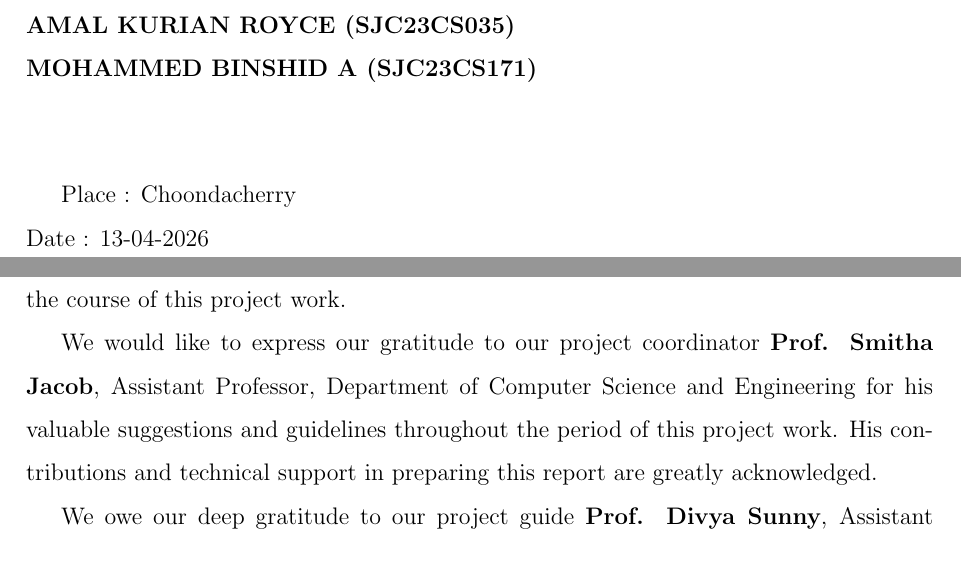
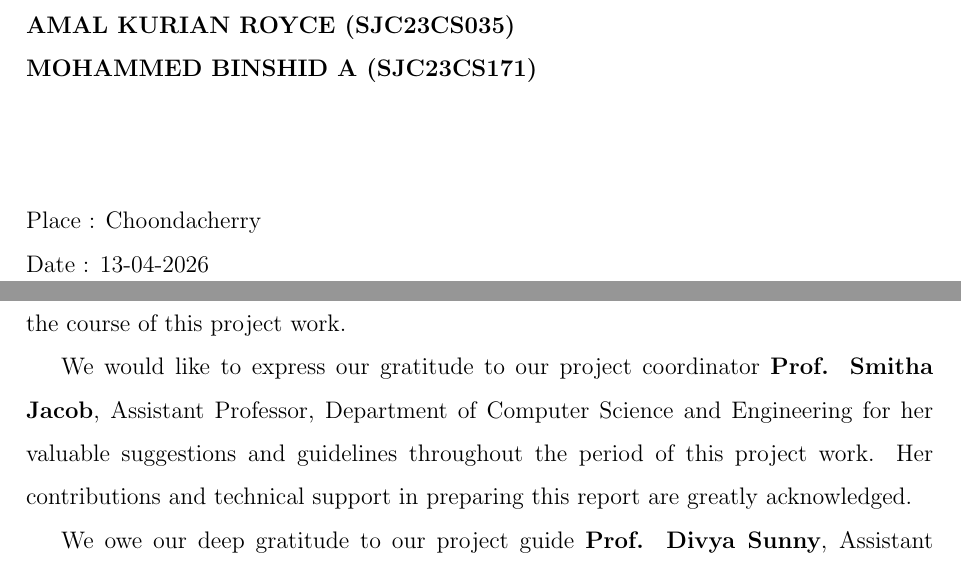
Before and after one commit to deon-george/miniReport, a LaTeX thesis (thesis.tex, which reads Frontmatter/frontpage.tex): two parts of pages 2 and 4 of 74, joined at a grey line, cut so that both start at the same text. Compiled offline with pdfLaTeX.

Commit message:
text alignment fixed

```diff
--- a/Frontmatter/frontpage.tex
+++ b/Frontmatter/frontpage.tex
@@ -76,8 +76,10 @@ We undersigned hereby declare that the mini project report on ``\textbf{A.U.R.A.
 
 \vspace{1cm}
 
+\begin{flushleft}
 Place : Choondacherry \\
-Date : 13-04-2026
+Date  : 13-04-2026
+\end{flushleft}
 %%%%%%%%%%%%%%%%%%%%%%%%%%%%%%%%%%%%%%%%%%%%5
 
 \newpage
@@ -134,7 +136,7 @@ We are extremely thankful to our beloved \textbf{Principal, Dr. V.P Devassia} fo
 
 We are extremely indebted to \textbf{Dr. Joby P.P, Professor {\&} Head}, Department of Computer Science and Engineering for his valuable suggestions and encouragement during the course of this project work.
 
-We would like to express our gratitude to our project coordinator \textbf{Prof. Smitha Jacob}, Assistant Professor, Department of Computer Science and Engineering for his valuable suggestions and guidelines throughout the period of this project work. His contributions and technical support in preparing this report are greatly acknowledged.
+We would like to express our gratitude to our project coordinator \textbf{Prof. Smitha Jacob}, Assistant Professor, Department of Computer Science and Engineering for her valuable suggestions and guidelines throughout the period of this project work. Her contributions and technical support in preparing this report are greatly acknowledged.
 
 We owe our deep gratitude to our project guide \textbf{Prof. Divya Sunny}, Assistant Professor, Department of Computer Science and Engineering who took keen interest in this project and guided us all along, till the completion of this project work by providing all the necessary information for developing a good system.
 
```
